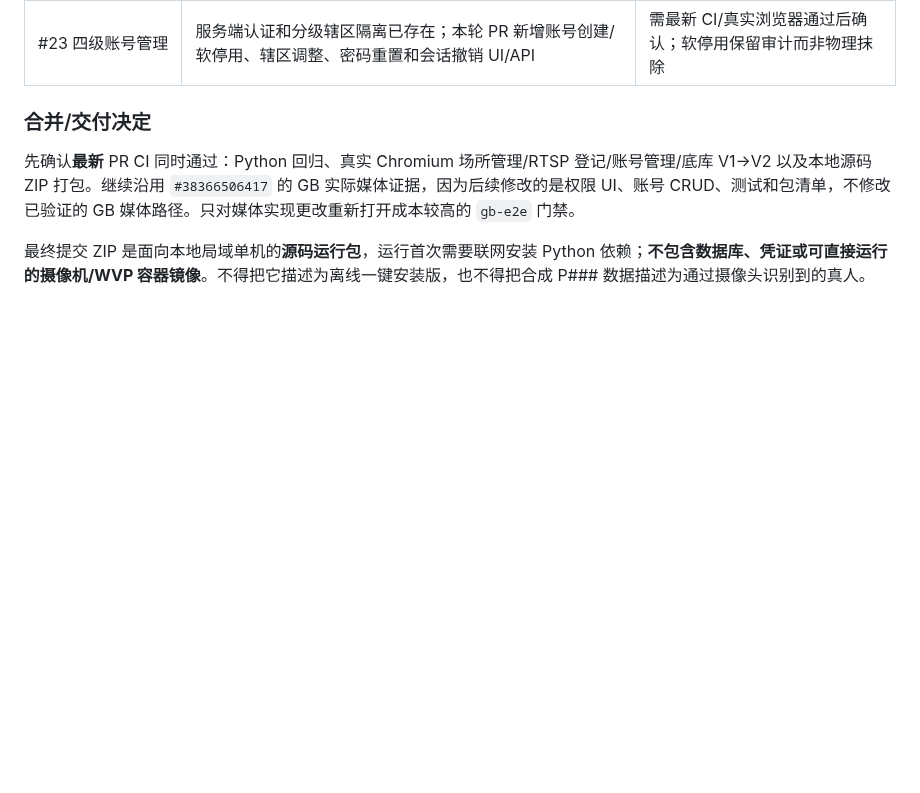
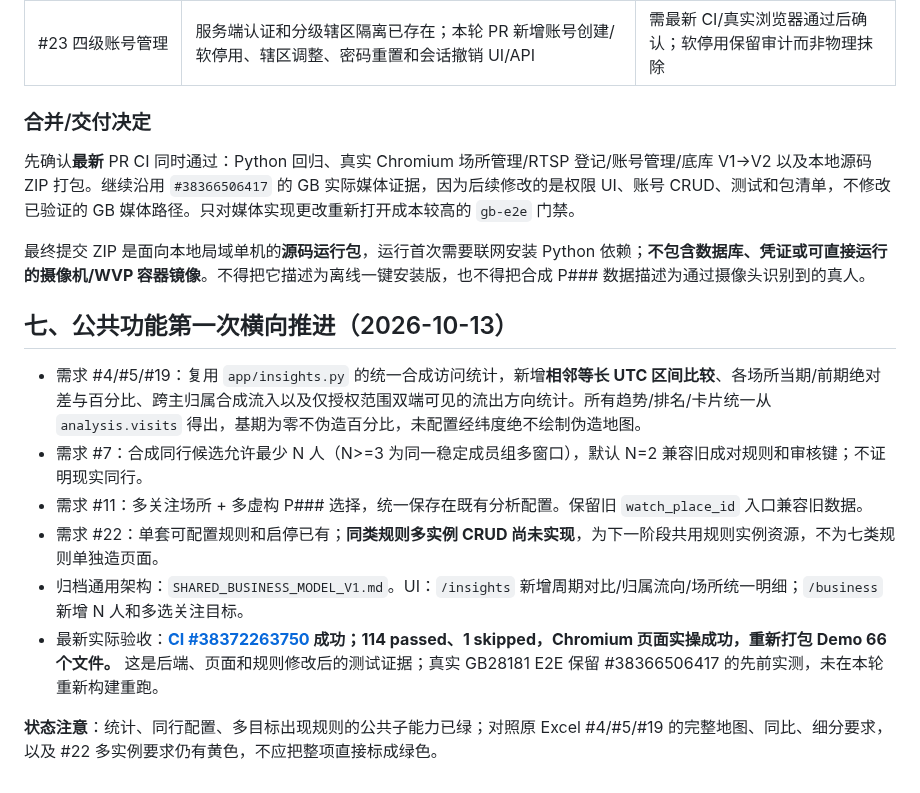
Before and after one commit to yituanxing/test3, a Markdown page: DELIVERY_SCOPE_20261013.md, the part around the change. Rendered like a GitHub page; blank space fills up the shorter version.

Commit message:
docs(excel): archive cross-feature scope, implemented shared capabilities and residual yellow acceptance gaps

```diff
--- a/DELIVERY_SCOPE_20261013.md
+++ b/DELIVERY_SCOPE_20261013.md
@@ -129,3 +129,14 @@
 先确认**最新** PR CI 同时通过：Python 回归、真实 Chromium 场所管理/RTSP 登记/账号管理/底库 V1→V2 以及本地源码 ZIP 打包。继续沿用 `#38366506417` 的 GB 实际媒体证据，因为后续修改的是权限 UI、账号 CRUD、测试和包清单，不修改已验证的 GB 媒体路径。只对媒体实现更改重新打开成本较高的 `gb-e2e` 门禁。
 
 最终提交 ZIP 是面向本地局域单机的**源码运行包**，运行首次需要联网安装 Python 依赖；**不包含数据库、凭证或可直接运行的摄像机/WVP 容器镜像**。不得把它描述为离线一键安装版，也不得把合成 P### 数据描述为通过摄像头识别到的真人。
+
+## 七、公共功能第一次横向推进（2026-10-13）
+
+- 需求 #4/#5/#19：复用 `app/insights.py` 的统一合成访问统计，新增**相邻等长 UTC 区间比较**、各场所当期/前期绝对差与百分比、跨主归属合成流入以及仅授权范围双端可见的流出方向统计。所有趋势/排名/卡片统一从 `analysis.visits` 得出，基期为零不伪造百分比，未配置经纬度绝不绘制伪造地图。
+- 需求 #7：合成同行候选允许最少 N 人（N>=3 为同一稳定成员组多窗口），默认 N=2 兼容旧成对规则和审核键；不证明现实同行。
+- 需求 #11：多关注场所 + 多虚构 P### 选择，统一保存在既有分析配置。保留旧 `watch_place_id` 入口兼容旧数据。
+- 需求 #22：单套可配置规则和启停已有；**同类规则多实例 CRUD 尚未实现**，为下一阶段共用规则实例资源，不为七类规则单独造页面。
+- 归档通用架构：`SHARED_BUSINESS_MODEL_V1.md`。UI：`/insights` 新增周期对比/归属流向/场所统一明细；`/business` 新增 N 人和多选关注目标。
+- 最新实际验收：**[CI #38372263750](https://github.com/yituanxing/test3/actions/runs/38372263750) 成功；114 passed、1 skipped，Chromium 页面实操成功，重新打包 Demo 66 个文件。** 这是后端、页面和规则修改后的测试证据；真实 GB28181 E2E 保留 #38366506417 的先前实测，未在本轮重新构建重跑。
+
+**状态注意**：统计、同行配置、多目标出现规则的公共子能力已绿；对照原 Excel #4/#5/#19 的完整地图、同比、细分要求，以及 #22 多实例要求仍有黄色，不应把整项直接标成绿色。
```
